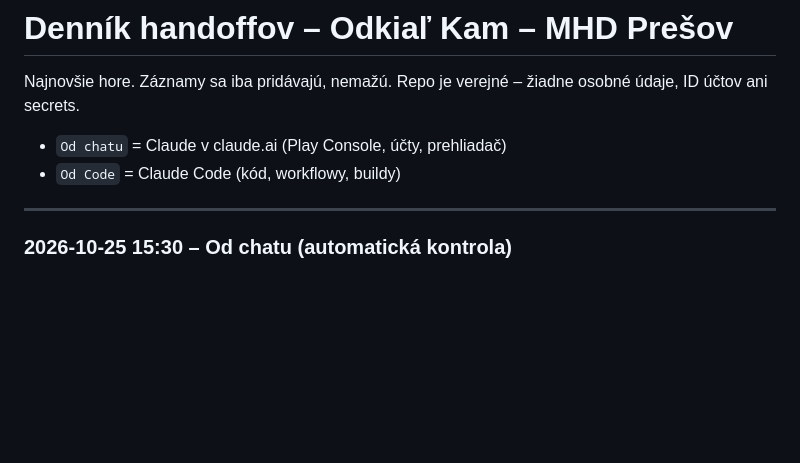
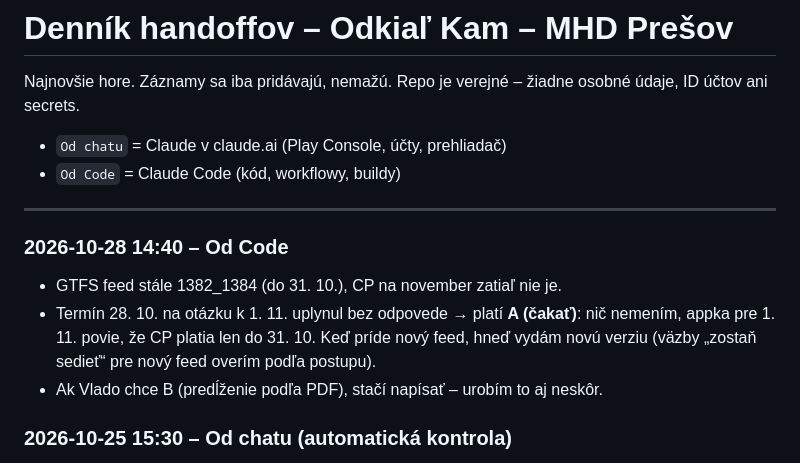
Before and after one commit to vlado-obona/mhdPO, a Markdown page: docs/handoff/LOG.md, the part around the change. Rendered like a GitHub page; blank space fills up the shorter version.

Commit message:
docs(handoff): 1. 11. – bez odpovede platí A (čakať na feed) [skip ci]
Co-Authored-By: Claude Opus 5.5 <noreply@anthropic.com>
Claude-Session: https://claude.ai/code/session_011URYhp4YsHWL2CzPMnyWZ2

```diff
--- a/docs/handoff/LOG.md
+++ b/docs/handoff/LOG.md
@@ -5,6 +5,11 @@ Najnovšie hore. Záznamy sa iba pridávajú, nemažú. Repo je verejné – ži
 - `Od Code` = Claude Code (kód, workflowy, buildy)
 
 ---
+
+### 2026-10-28 14:40 – Od Code
+- GTFS feed stále 1382_1384 (do 31. 10.), CP na november zatiaľ nie je.
+- Termín 28. 10. na otázku k 1. 11. uplynul bez odpovede → platí **A (čakať)**: nič nemením, appka pre 1. 11. povie, že CP platia len do 31. 10. Keď príde nový feed, hneď vydám novú verziu (väzby „zostaň sedieť“ pre nový feed overím podľa postupu).
+- Ak Vlado chce B (predĺženie podľa PDF), stačí napísať – urobím to aj neskôr.
 
 ### 2026-10-25 15:30 – Od chatu (automatická kontrola)
 - Preposlané Vladovi znova (pripomienka podľa záznamu Code 14:22, termín 28. 10.): **1. 11. bez GTFS feedu** – A) čakať na nový feed, appka pre 1. 11. povie, že CP nemá (odporúčanie Code aj chatu); B) 28. 10. predĺžiť októbrový CP na 1. 11. podľa PDF (nedeľa/sviatok) s poznámkou, že posilové spoje k cintorínom v appke nie sú. Kým Vlado neodpovie, nič nemeň; dennú kontrolu GTFS nechaj bežať.
```
